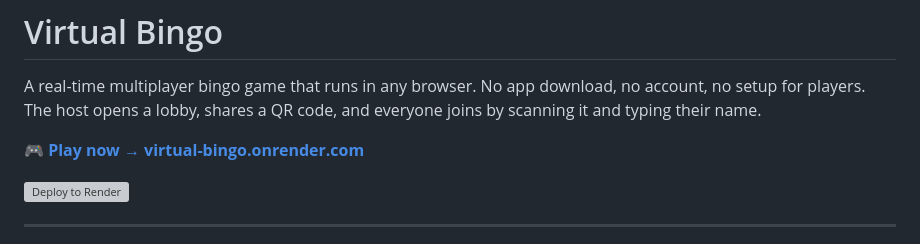
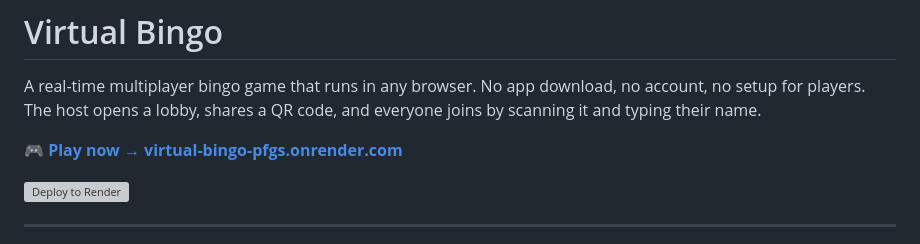
Before and after one commit to tummala-hareesh/virtual-bingo, a Markdown page: README.md, the part around the change. Drawn GitHub-style; grey boxes are pictures that could not be loaded.

Commit message:
docs: fix Render URL to virtual-bingo-pfgs.onrender.com
Co-Authored-By: Claude Sonnet 4.6 <noreply@anthropic.com>

```diff
--- a/README.md
+++ b/README.md
@@ -4,7 +4,7 @@ A real-time multiplayer bingo game that runs in any browser. No app download,
 no account, no setup for players. The host opens a lobby, shares a QR code,
 and everyone joins by scanning it and typing their name.
 
-🎮 **[Play now → virtual-bingo.onrender.com](https://virtual-bingo.onrender.com)**
+🎮 **[Play now → virtual-bingo-pfgs.onrender.com](https://virtual-bingo-pfgs.onrender.com)**
 
 [![Deploy to Render](https://render.com/images/deploy-to-render-button.svg)](https://render.com/deploy?repo=https://github.com/tummala-hareesh/virtual-bingo)
 
```
Also changed, not shown: DEPLOY.md (+3 -3 lines).
